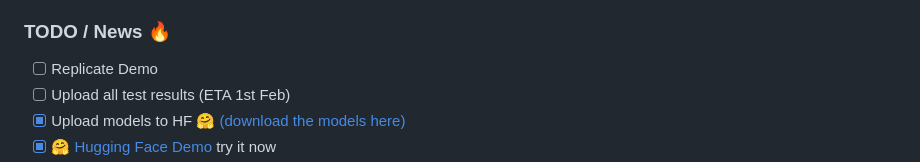
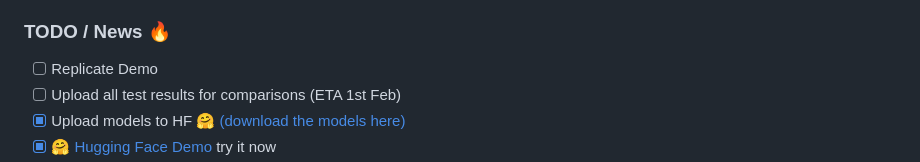
Before and after one commit to mv-lab/InstructIR, a Markdown page: README.md, the part around the change printed below. Drawn GitHub-style.

```diff
--- a/README.md
+++ b/README.md
@@ -29,6 +29,6 @@ Image restoration is a fundamental problem that involves recovering a high-quali
 ### TODO / News 🔥
 
 - [ ] Replicate Demo
-- [ ] Upload all test results (ETA 1st Feb)
+- [ ] Upload all test results for comparisons (ETA 1st Feb)
 - [x] Upload models to HF 🤗 [(download the models here)](https://huggingface.co/marcosv/InstructIR)
 - [x] 🤗 [Hugging Face Demo](https://huggingface.co/spaces/marcosv/InstructIR) try it now
```
Also changed, not shown: other parts of README.md (+10 -10 lines).
